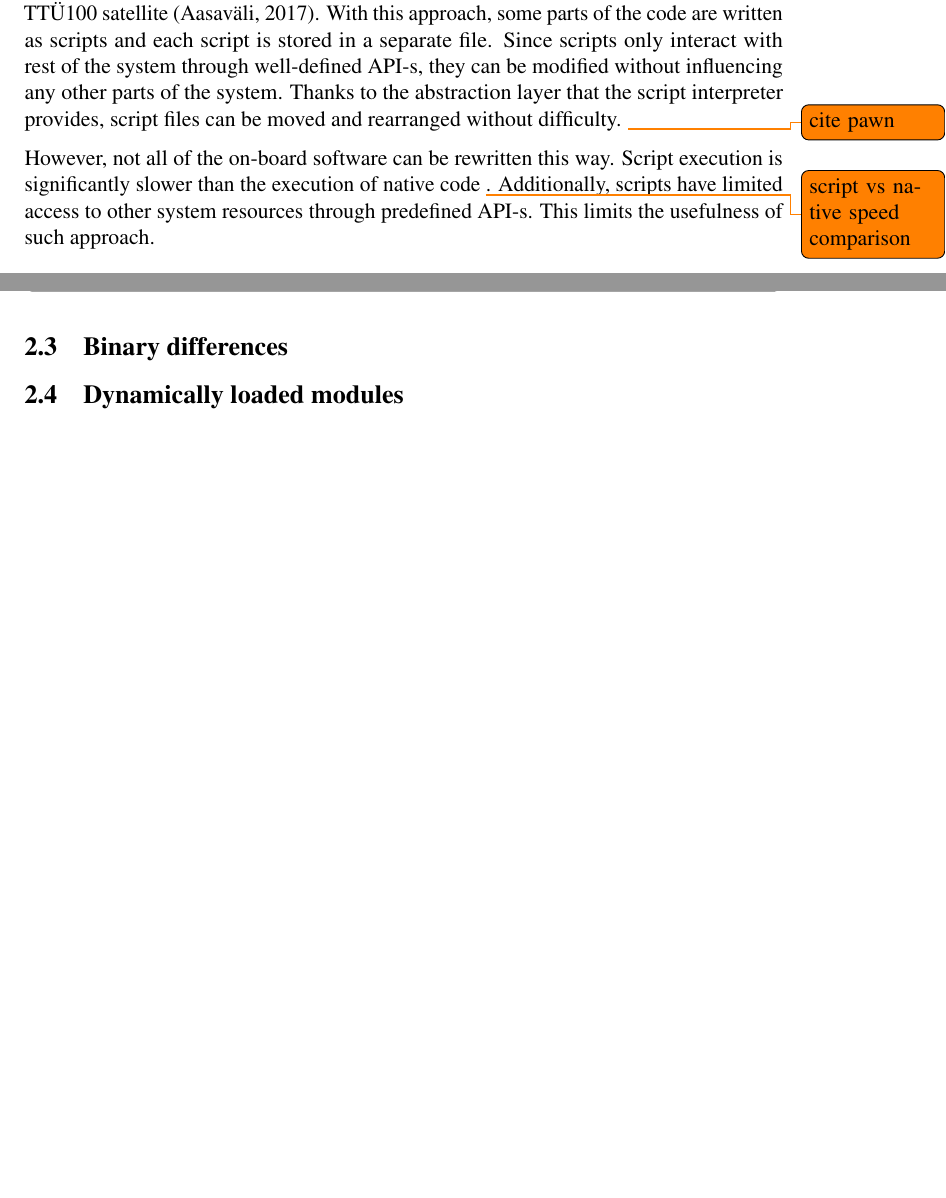
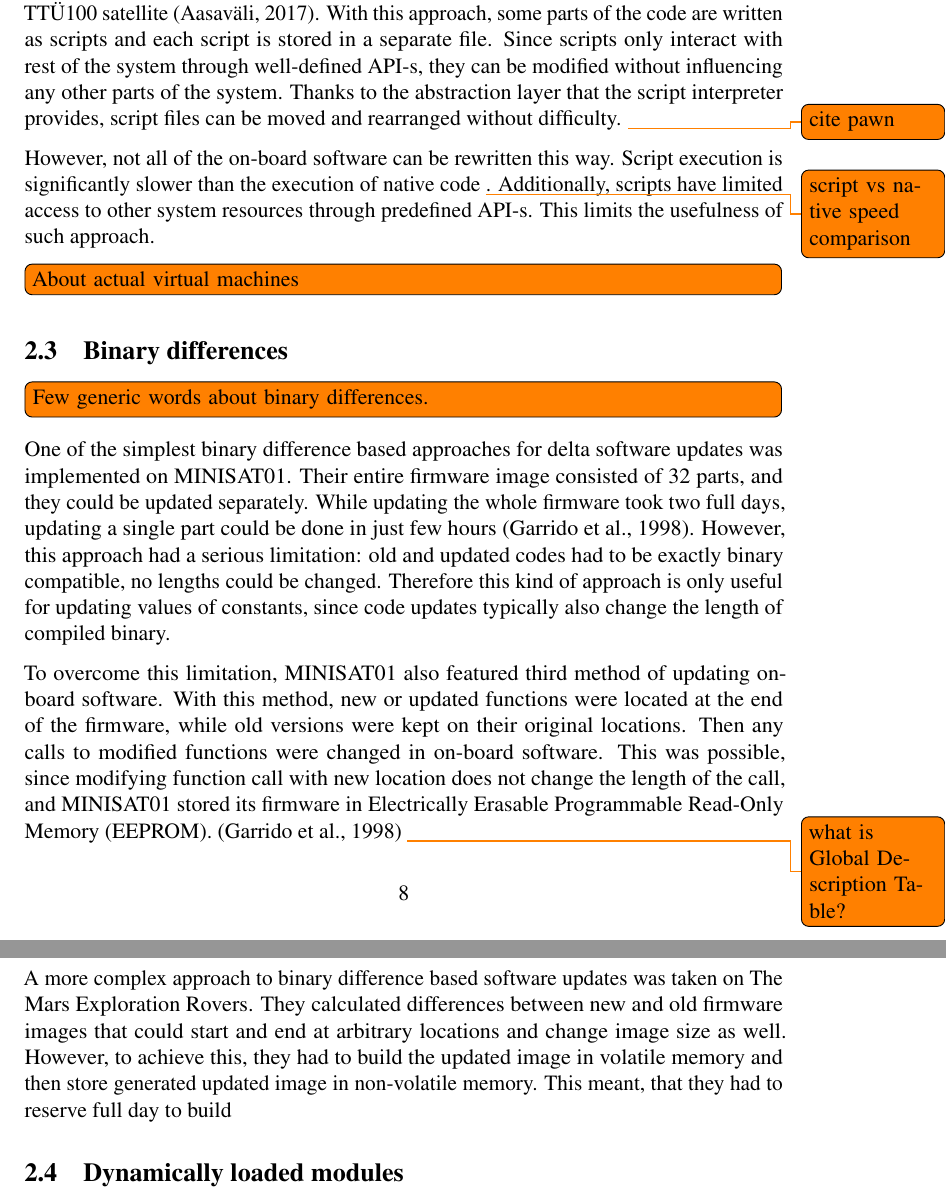
Before and after one commit to ervinoro/Bachelor-Thesis, a LaTeX thesis (oro_informaatika_2018.tex, which reads sections/stateoftheart.tex): two parts of pages 7 and 8 of 13 before the commit and two parts of pages 8 and 9 of 14 after it, joined at a grey line, cut so that both start at the same text, the shorter picture padded with empty space. Compiled offline with pdfLaTeX; a LaTeX package or settings file that is missing is left out.

Commit message:
Add mars rovers to full image update paragraph

```diff
--- a/sections/stateoftheart.tex
+++ b/sections/stateoftheart.tex
@@ -19,4 +26,12 @@ However, not all of the on-board software can be rewritten this way. Script exec
 
 \subsection{Binary differences}
 
+\TODO{Few generic words about binary differences.}
+
+One of the simplest binary difference based approaches for delta software updates was implemented on MINISAT01. Their entire firmware image consisted of 32 parts, and they could be updated separately. While updating the whole firmware took two full days, updating a single part could be done in just few hours \cite{Garrido1998}. However, this approach had a serious limitation: old and updated codes had to be exactly binary compatible, no lengths could be changed. Therefore this kind of approach is only useful for updating values of constants, since code updates typically also change the length of compiled binary.
+
+To overcome this limitation, MINISAT01 also featured third method of updating on-board software. With this method, new or updated functions were located at the end of the firmware, while old versions were kept on their original locations. Then any calls to modified functions were changed in on-board software. This was possible, since modifying function call with new location does not change the length of the call, and MINISAT01 stored its firmware in \gls{eeprom}. \cite{Garrido1998} \todo{what is Global Description Table?}
+
+A more complex approach to binary difference based software updates was taken on The Mars Exploration Rovers. They calculated differences between new and old firmware images that could start and end at arbitrary locations and change image size as well. However, to achieve this, they had to build the updated image in volatile memory and then store generated updated image in non-volatile memory. This meant, that they had to reserve full day to build
+
 \subsection{Dynamically loaded modules}
```
Also changed, not shown: glossary.tex (line endings or trailing spaces), sections/stateoftheart.tex (11 more changed lines).
